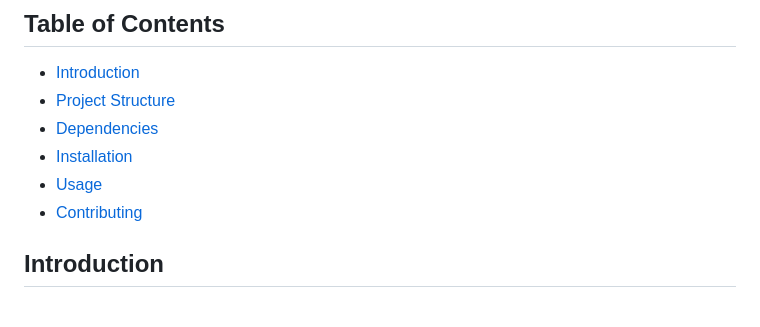
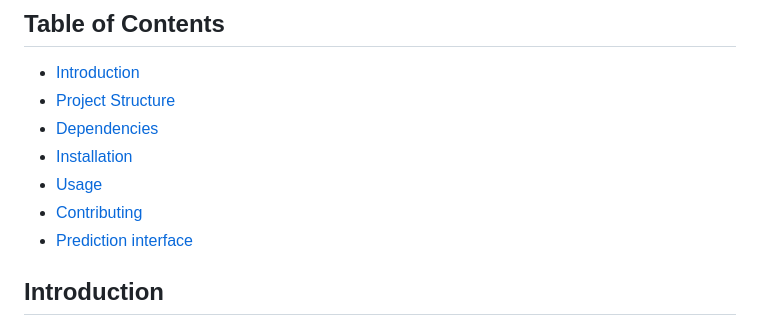
Before and after one commit to Govardhan211103/SalesForecasting, a Markdown page: README.md, the part around one of its changes. Rendered like a GitHub page.

```diff
--- a/README.md
+++ b/README.md
@@ -10,6 +10,7 @@ This repository contains a complete Walmart sales forecasting project using modu
 - [Installation](#installation)
 - [Usage](#usage)
 - [Contributing](#contributing)
+- [Prediction interface](#prediction-interface)
 
 ## Introduction
 
```
Also changed, not shown: other parts of README.md (+3 -1 lines).
